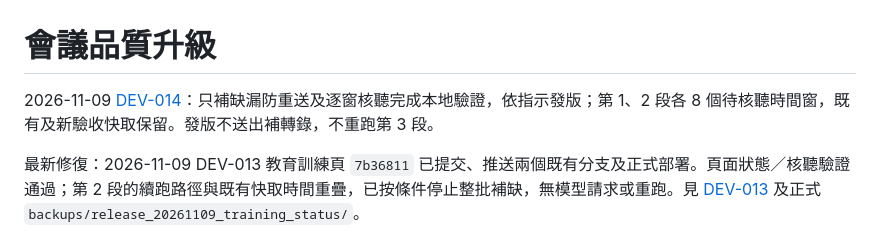
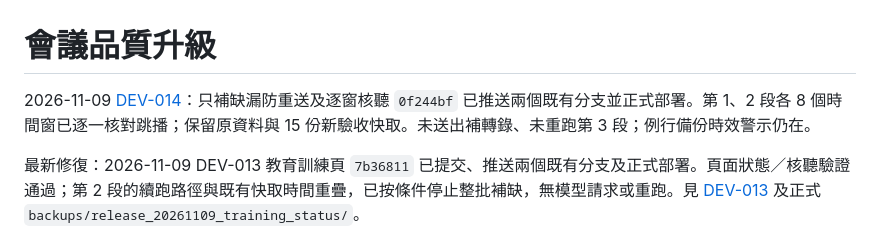
Before and after one commit to balboku/meeting_assistant, a Markdown page: ai-doc/documentation_map.md, the part around the change. Drawn GitHub-style.

```diff
--- a/ai-doc/documentation_map.md
+++ b/ai-doc/documentation_map.md
@@ -1,6 +1,6 @@
 # 會議品質升級
 
-2026-11-09 [DEV-014](dev_task.md#總任務清單)：只補缺漏防重送及逐窗核聽完成本地驗證，依指示發版；第 1、2 段各 8 個待核聽時間窗，既有及新驗收快取保留。發版不送出補轉錄，不重跑第 3 段。
+2026-11-09 [DEV-014](dev_task.md#總任務清單)：只補缺漏防重送及逐窗核聽 `0f244bf` 已推送兩個既有分支並正式部署。第 1、2 段各 8 個時間窗已逐一核對跳播；保留原資料與 15 份新驗收快取。未送出補轉錄、未重跑第 3 段；例行備份時效警示仍在。
 
 最新修復：2026-11-09 DEV-013 教育訓練頁 `7b36811` 已提交、推送兩個既有分支及正式部署。頁面狀態／核聽驗證通過；第 2 段的續跑路徑與既有快取時間重疊，已按條件停止整批補缺，無模型請求或重跑。見 [DEV-013](dev_task.md#總任務清單) 及正式 `backups/release_20261109_training_status/`。
 
```
Also changed, not shown: ai-doc/dev_task.md (+6 -3 lines).
